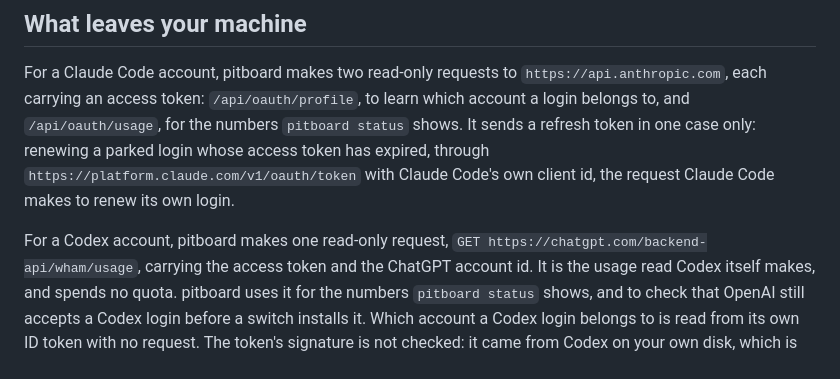
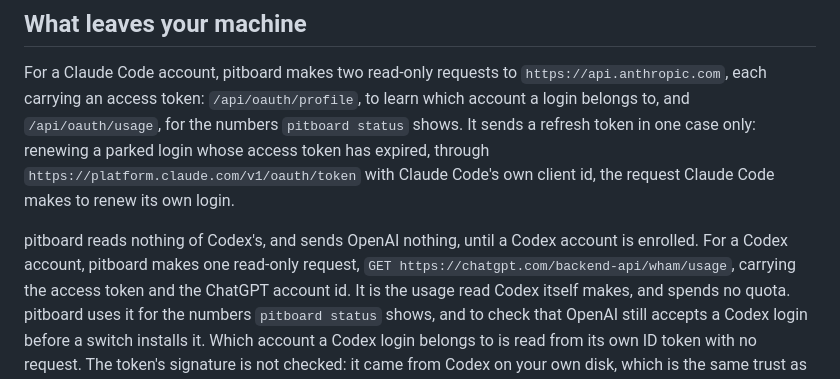
Before and after one commit to datlechin/pitboard, a Markdown page: SECURITY.md, the part around the change. GitHub-like rendering.

```diff
--- a/SECURITY.md
+++ b/SECURITY.md
@@ -104,7 +104,8 @@ shows. It sends a refresh token in one case only: renewing a parked login whose
 token has expired, through `https://platform.claude.com/v1/oauth/token` with Claude Code's
 own client id, the request Claude Code makes to renew its own login.
 
-For a Codex account, pitboard makes one read-only request,
+pitboard reads nothing of Codex's, and sends OpenAI nothing, until a Codex account is
+enrolled. For a Codex account, pitboard makes one read-only request,
 `GET https://chatgpt.com/backend-api/wham/usage`, carrying the access token and the ChatGPT
 account id. It is the usage read Codex itself makes, and spends no quota. pitboard uses it
 for the numbers `pitboard status` shows, and to check that OpenAI still accepts a Codex
```
Also changed, not shown: CHANGELOG.md (+2 -1 lines), README.md (+3 -0 lines).
